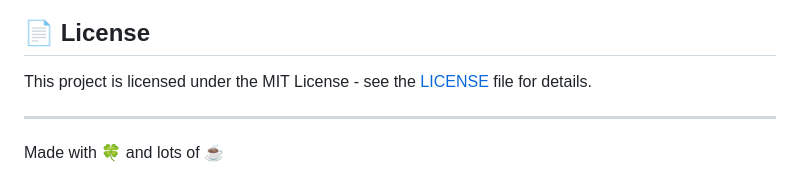
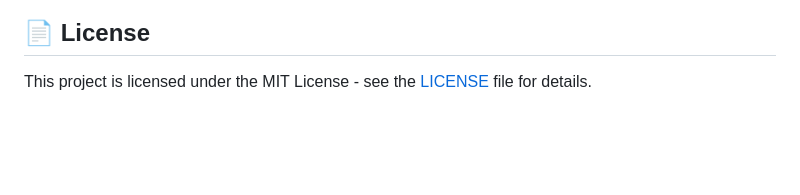
Before and after one commit to Mr-MRF-Dev/Mr-MRF-Dev.github.io, a Markdown page: README.md, the part around the change. GitHub-like rendering; blank space fills up the shorter version.

Commit message:
style: remove unnecessary closing remarks from README

```diff
--- a/README.md
+++ b/README.md
@@ -67,7 +67,3 @@ We welcome any contributions you may have. If you're interested in helping out,
 ## 📄 License
 
 This project is licensed under the MIT License - see the [LICENSE](LICENSE) file for details.
-
----
-
-Made with 🍀 and lots of ☕
```
